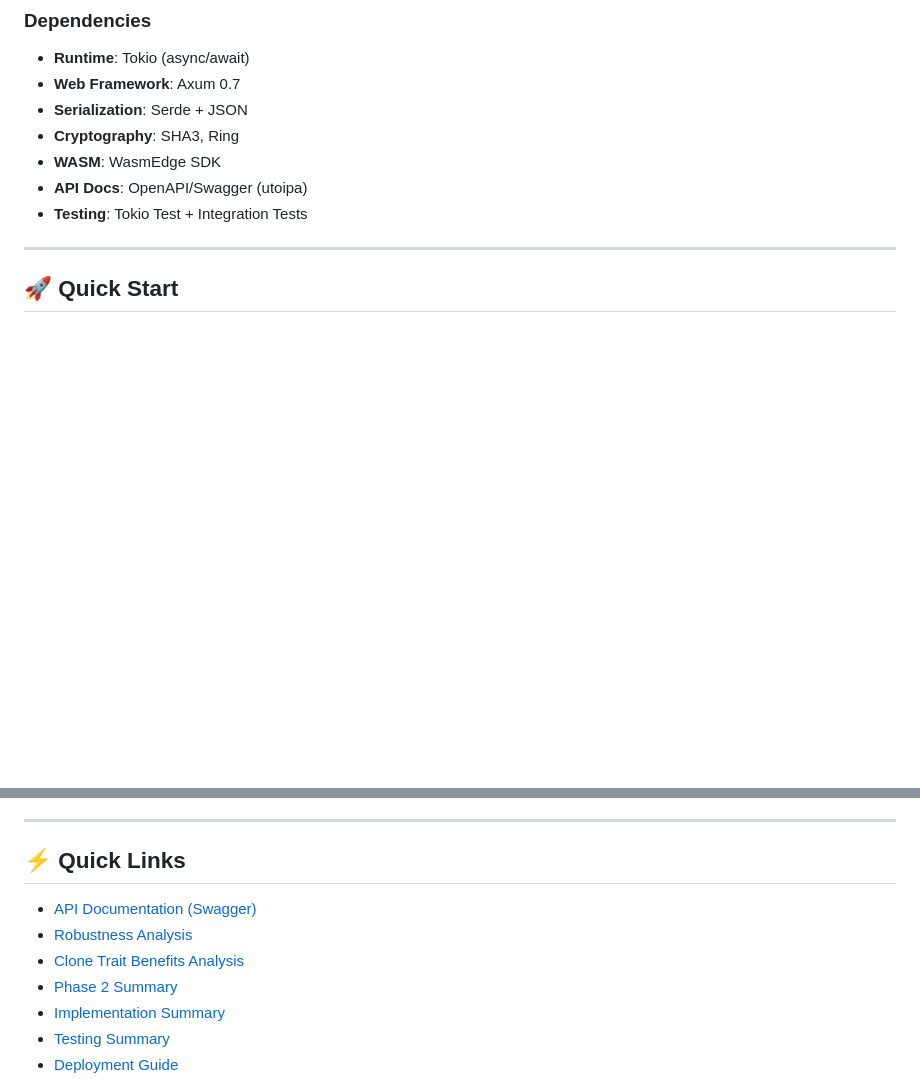
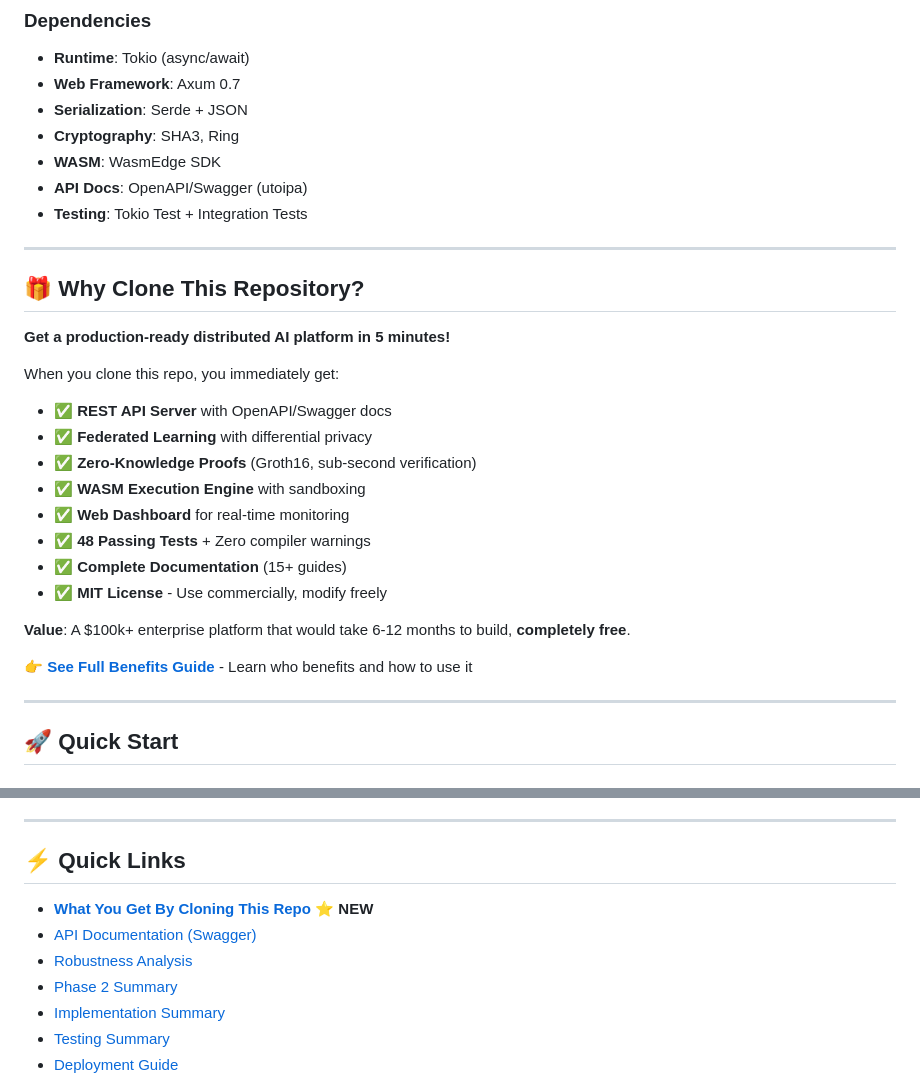
Before and after one commit to dfeen87/Ambient-AI-VCP-System, a Markdown page: README.md, 2 parts joined by grey strips. Drawn GitHub-style; blank space fills up the shorter version.

Commit message:
Add comprehensive user benefits guide for repository cloners
Co-authored-by: dfeen87 <158860247+dfeen87@users.noreply.github.com>

```diff
--- a/README.md
+++ b/README.md
@@ -181,6 +181,26 @@ ambient-vcp health
 - **WASM**: WasmEdge SDK
 - **API Docs**: OpenAPI/Swagger (utoipa)
 - **Testing**: Tokio Test + Integration Tests
+
+---
+
+## 🎁 Why Clone This Repository?
+
+**Get a production-ready distributed AI platform in 5 minutes!**
+
+When you clone this repo, you immediately get:
+- ✅ **REST API Server** with OpenAPI/Swagger docs
+- ✅ **Federated Learning** with differential privacy
+- ✅ **Zero-Knowledge Proofs** (Groth16, sub-second verification)
+- ✅ **WASM Execution Engine** with sandboxing
+- ✅ **Web Dashboard** for real-time monitoring
+- ✅ **48 Passing Tests** + Zero compiler warnings
+- ✅ **Complete Documentation** (15+ guides)
+- ✅ **MIT License** - Use commercially, modify freely
+
+**Value**: A $100k+ enterprise platform that would take 6-12 months to build, **completely free**.
+
+👉 **[See Full Benefits Guide](./docs/USER_BENEFITS.md)** - Learn who benefits and how to use it
 
 ---
 
@@ -563,9 +583,9 @@ MIT License - see [LICENSE](LICENSE) file for details
 
 ## ⚡ Quick Links
 
+- [**What You Get By Cloning This Repo**](./docs/USER_BENEFITS.md) ⭐ **NEW**
 - [API Documentation (Swagger)](http://localhost:3000/swagger-ui)
 - [Robustness Analysis](./ROBUSTNESS_ANALYSIS.md)
-- [Clone Trait Benefits Analysis](./docs/CLONER_BENEFITS_ANALYSIS.md)
 - [Phase 2 Summary](./docs/PHASE2_SUMMARY.md)
 - [Implementation Summary](./docs/IMPLEMENTATION_SUMMARY.md)
 - [Testing Summary](./docs/TESTING_SUMMARY.md)
```
Also changed, not shown: docs/USER_BENEFITS.md (added, +525 -0 lines).
